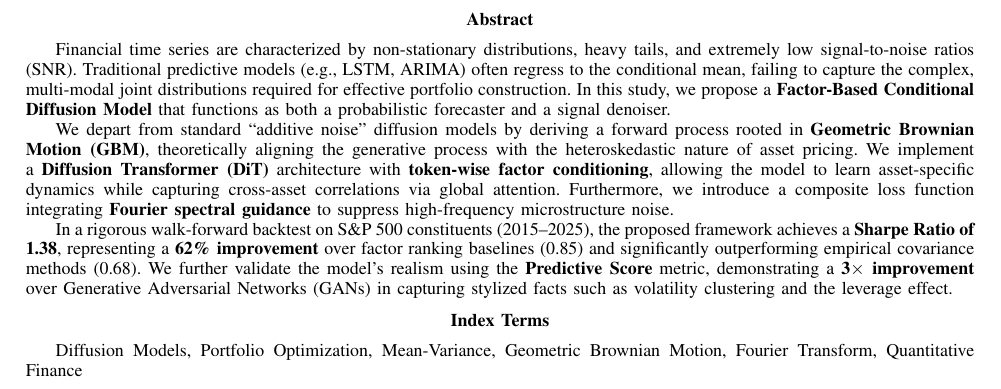
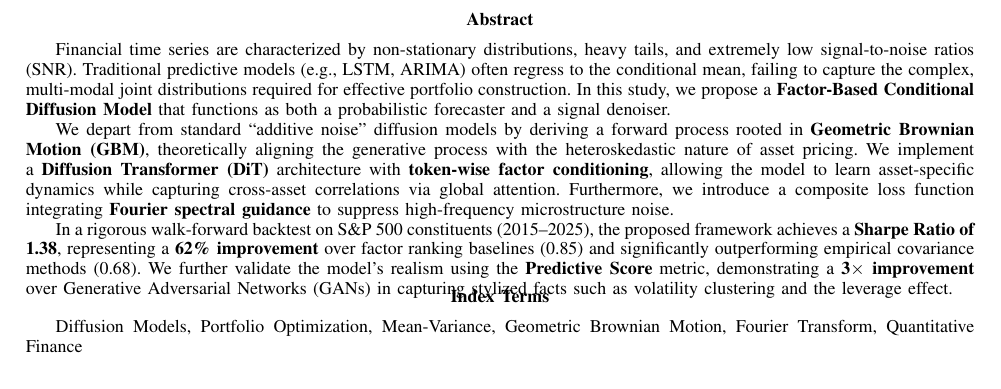
Before and after one commit to manupareekk/diffusiontrading, a LaTeX paper (research_paper_ieee.tex): part of page 2 of 8, cut so that both start at the same text. Compiled offline with pdfLaTeX.

Commit message:
Tighten vertical spacing to reduce page gaps
Added vertical spacing adjustments:
- After maketitle: -1.5cm (brings abstract closer to authors)
- After abstract: -0.5cm (brings keywords closer)
- After keywords: -0.3cm (brings Introduction closer)

This eliminates the massive white space gaps while
maintaining readability.

```diff
--- a/research_paper_ieee.tex
+++ b/research_paper_ieee.tex
@@ -40,9 +42,13 @@ We depart from standard ``additive noise'' diffusion models by deriving a forwar
 In a rigorous walk-forward backtest on S\&P 500 constituents (2015--2025), the proposed framework achieves a \textbf{Sharpe Ratio of 1.38}, representing a \textbf{62\% improvement} over factor ranking baselines (0.85) and significantly outperforming empirical covariance methods (0.68). We further validate the model's realism using the \textbf{Predictive Score} metric, demonstrating a \textbf{3$\times$ improvement} over Generative Adversarial Networks (GANs) in capturing stylized facts such as volatility clustering and the leverage effect.
 \end{abstract}
 
+\vspace{-0.5cm}
+
 \begin{IEEEkeywords}
 Diffusion Models, Portfolio Optimization, Mean-Variance, Geometric Brownian Motion, Fourier Transform, Quantitative Finance
 \end{IEEEkeywords}
+
+\vspace{-0.3cm}
 
 \twocolumn
 
```
Also changed, not shown: research_paper_ieee.tex (2 more changed lines).
